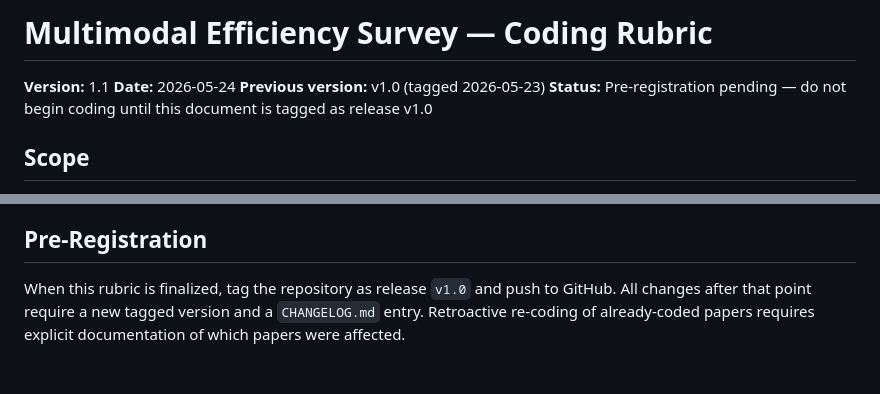
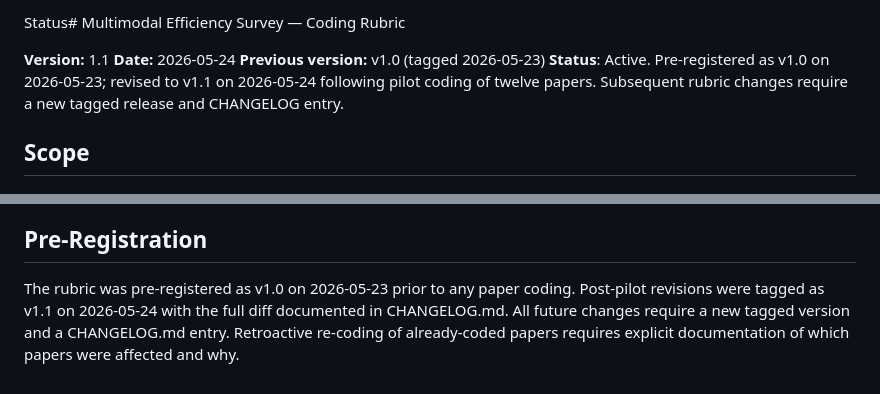
Before and after one commit to multi-modal-rtm/multimodal-efficiency-survey, a Markdown page: rubric/rubric_v1.md, 2 parts joined by grey strips. GitHub-like rendering.

Commit message:
Update rubric status lines to reflect post-tagging state
Document was carrying v1.0 status language ('Pre-registration pending')
that contradicted the v1.1 audit trail. Both status lines (top and
bottom) updated to describe the current tagged state. No methodological
changes.

```diff
--- a/rubric/rubric_v1.md
+++ b/rubric/rubric_v1.md
@@ -1,9 +1,9 @@
-# Multimodal Efficiency Survey — Coding Rubric
+Status# Multimodal Efficiency Survey — Coding Rubric
 
 **Version:** 1.1
 **Date:** 2026-05-24
 **Previous version:** v1.0 (tagged 2026-05-23)
-**Status:** Pre-registration pending — do not begin coding until this document is tagged as release v1.0
+**Status**: Active. Pre-registered as v1.0 on 2026-05-23; revised to v1.1 on 2026-05-24 following pilot coding of twelve papers. Subsequent rubric changes require a new tagged release and CHANGELOG entry.
 
 ## Scope
 
@@ -304,4 +304,4 @@ Tier is determined by aggregate VRAM and node count, not chip-class identity.
 
 ## Pre-Registration
 
-When this rubric is finalized, tag the repository as release `v1.0` and push to GitHub. All changes after that point require a new tagged version and a `CHANGELOG.md` entry. Retroactive re-coding of already-coded papers requires explicit documentation of which papers were affected.
+The rubric was pre-registered as v1.0 on 2026-05-23 prior to any paper coding. Post-pilot revisions were tagged as v1.1 on 2026-05-24 with the full diff documented in CHANGELOG.md. All future changes require a new tagged version and a CHANGELOG.md entry. Retroactive re-coding of already-coded papers requires explicit documentation of which papers were affected and why.
```
